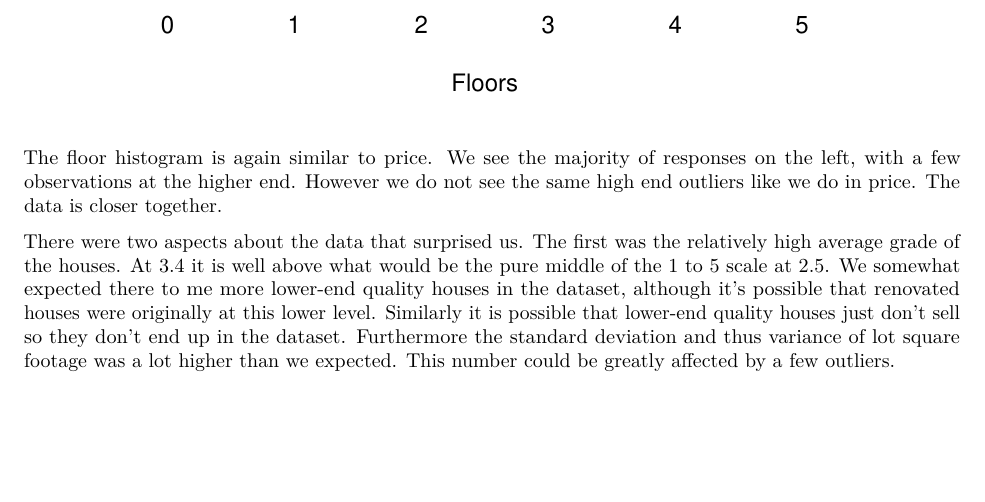
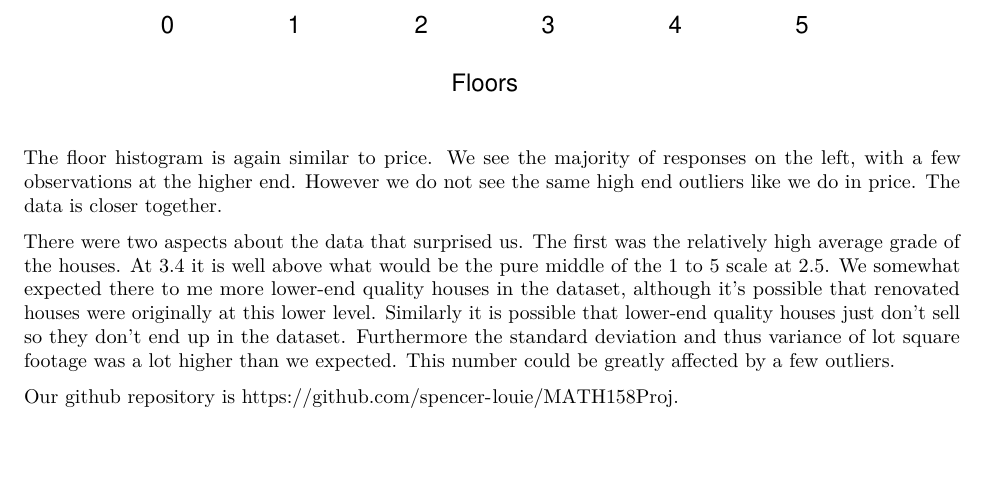
Before and after one commit to spencer-louie/MATH158Proj, an R Markdown document (Nick Final.Rmd): part of page 3 of 3, cut so that both start at the same text. Rendered offline with R 4.5, knitr and Pandoc, then LaTeX, with nearby package versions.

Commit message:
My Final versions

```diff
--- a/Nick Final.Rmd
+++ b/Nick Final.Rmd
@@ -81,3 +81,5 @@ hist(kc_data$floors, main="Distribution of Floors",xlab="Floors", xlim=c(0,5))
 The floor histogram is again similar to price. We see the majority of responses on the left, with a few observations at the higher end. However we do not see the same high end outliers like we do in price. The data is closer together.
 
 There were two aspects about the data that surprised us. The first was the relatively high average grade of the houses. At 3.4 it is well above what would be the pure middle of the 1 to 5 scale at 2.5. We somewhat expected there to me more lower-end quality houses in the dataset, although it's possible that renovated houses were originally at this lower level. Similarly it is possible that lower-end quality houses just don't sell so they don't end up in the dataset. Furthermore the standard deviation and thus variance of lot square footage was a lot higher than we expected. This number could be greatly affected by a few outliers.
+
+Our github repository is https://github.com/spencer-louie/MATH158Proj.
```
Also changed, not shown: Project 1/Test.Rmd (+2 -0 lines), Nick_Final.pdf, Project 1/Test.pdf.
